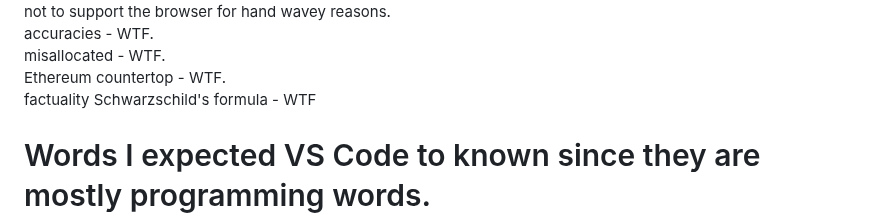
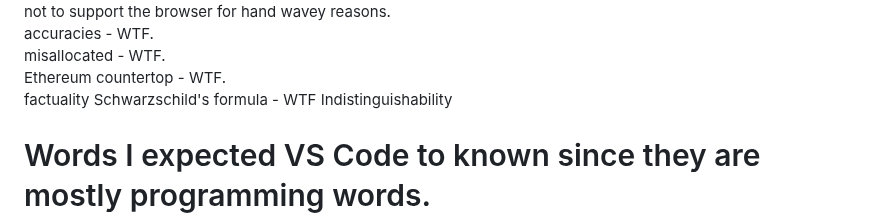
Before and after one commit to zamicol/zamicol.com, a Markdown page: pages/words.md, the part around the change. Drawn GitHub-style.

Commit message:
commit pushed by sync script

```diff
--- a/pages/words.md
+++ b/pages/words.md
@@ -172,6 +172,7 @@ countertop - WTF.
 factuality
 Schwarzschild's
 formula - WTF
+Indistinguishability
 
 # Words I expected VS Code to known since they are mostly programming words.
 behaviour
```
